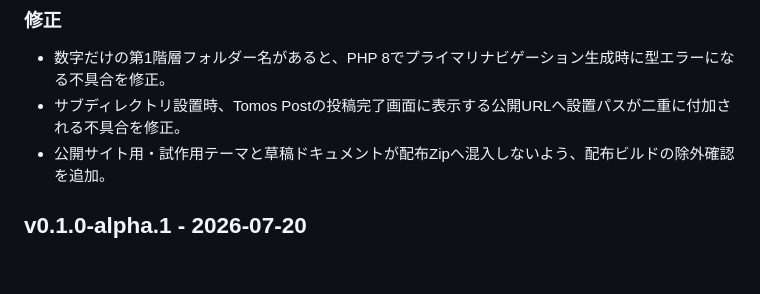
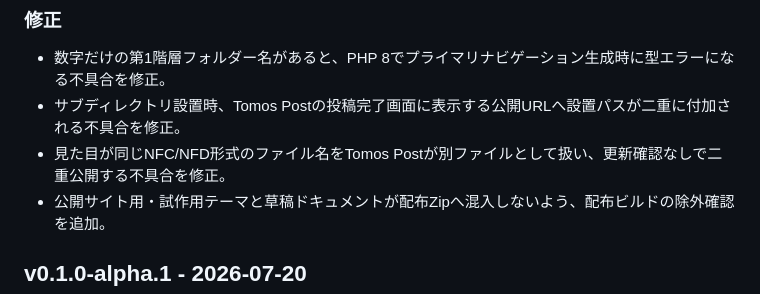
Before and after one commit to tomosweb/tomos, a Markdown page: CHANGELOG.md, the part around the change. GitHub-like rendering; blank space fills up the shorter version.

```diff
--- a/CHANGELOG.md
+++ b/CHANGELOG.md
@@ -12,6 +12,7 @@
 
 - 数字だけの第1階層フォルダー名があると、PHP 8でプライマリナビゲーション生成時に型エラーになる不具合を修正。
 - サブディレクトリ設置時、Tomos Postの投稿完了画面に表示する公開URLへ設置パスが二重に付加される不具合を修正。
+- 見た目が同じNFC/NFD形式のファイル名をTomos Postが別ファイルとして扱い、更新確認なしで二重公開する不具合を修正。
 - 公開サイト用・試作用テーマと草稿ドキュメントが配布Zipへ混入しないよう、配布ビルドの除外確認を追加。
 
 ## v0.1.0-alpha.1 - 2026-07-20
```
Also changed, not shown: README.md (+1 -1 lines).
